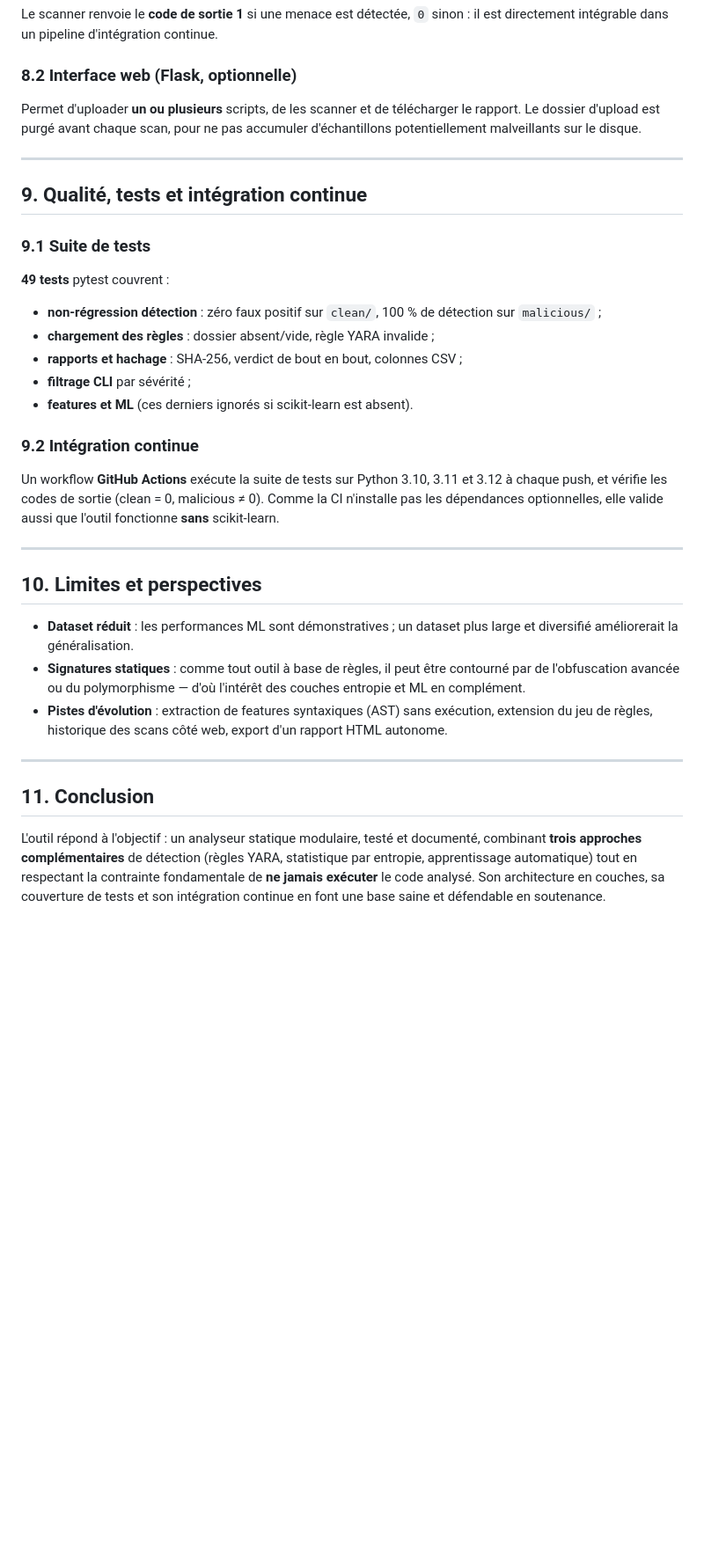
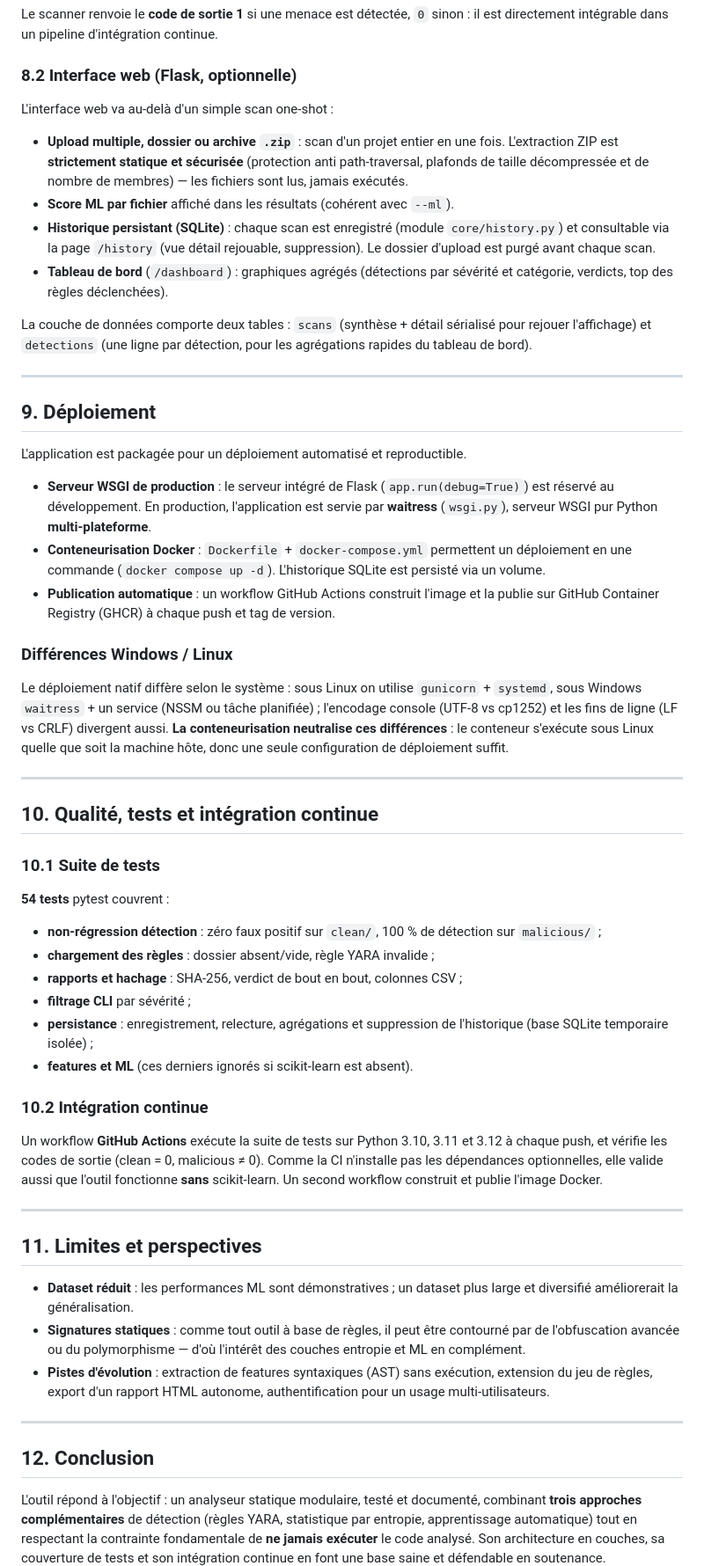
Before and after one commit to davidattip/yara-scanner, a Markdown page: docs/rapport.md, the part around one of its changes. Shown at 88% size. GitHub-like rendering; blank space fills up the shorter version.

Commit message:
Met a jour la documentation (deploiement + features web)
- rapport.md : section 8.2 enrichie (historique, dashboard, ML web, ZIP),
  nouvelle section 9 Deploiement (WSGI, Docker, differences Windows/Linux),
  54 tests, module history.py ajoute au tableau.
- README : section Deploiement (Docker, waitress, tableau des differences OS)
  et arborescence completee.

Co-Authored-By: Claude Fable 5 <noreply@anthropic.com>

```diff
--- a/docs/rapport.md
+++ b/docs/rapport.md
@@ -258,35 +259,76 @@ sinon : il est directement intégrable dans un pipeline d'intégration continue.
 
 ### 8.2 Interface web (Flask, optionnelle)
 
-Permet d'uploader **un ou plusieurs** scripts, de les scanner et de télécharger
-le rapport. Le dossier d'upload est purgé avant chaque scan, pour ne pas
-accumuler d'échantillons potentiellement malveillants sur le disque.
+L'interface web va au-delà d'un simple scan one-shot :
+
+- **Upload multiple, dossier ou archive `.zip`** : scan d'un projet entier en
+  une fois. L'extraction ZIP est **strictement statique et sécurisée**
+  (protection anti path-traversal, plafonds de taille décompressée et de
+  nombre de membres) — les fichiers sont lus, jamais exécutés.
+- **Score ML par fichier** affiché dans les résultats (cohérent avec `--ml`).
+- **Historique persistant (SQLite)** : chaque scan est enregistré (module
+  `core/history.py`) et consultable via la page `/history` (vue détail
+  rejouable, suppression). Le dossier d'upload est purgé avant chaque scan.
+- **Tableau de bord** (`/dashboard`) : graphiques agrégés (détections par
+  sévérité et catégorie, verdicts, top des règles déclenchées).
+
+La couche de données comporte deux tables : `scans` (synthèse + détail
+sérialisé pour rejouer l'affichage) et `detections` (une ligne par détection,
+pour les agrégations rapides du tableau de bord).
 
 ---
 
-## 9. Qualité, tests et intégration continue
+## 9. Déploiement
 
-### 9.1 Suite de tests
+L'application est packagée pour un déploiement automatisé et reproductible.
 
-**49 tests** pytest couvrent :
+- **Serveur WSGI de production** : le serveur intégré de Flask
+  (`app.run(debug=True)`) est réservé au développement. En production,
+  l'application est servie par **waitress** (`wsgi.py`), serveur WSGI pur
+  Python **multi-plateforme**.
+- **Conteneurisation Docker** : `Dockerfile` + `docker-compose.yml` permettent
+  un déploiement en une commande (`docker compose up -d`). L'historique SQLite
+  est persisté via un volume.
+- **Publication automatique** : un workflow GitHub Actions construit l'image et
+  la publie sur GitHub Container Registry (GHCR) à chaque push et tag de version.
+
+### Différences Windows / Linux
+
+Le déploiement natif diffère selon le système : sous Linux on utilise
+`gunicorn` + `systemd`, sous Windows `waitress` + un service (NSSM ou tâche
+planifiée) ; l'encodage console (UTF-8 vs cp1252) et les fins de ligne
+(LF vs CRLF) divergent aussi. **La conteneurisation neutralise ces
+différences** : le conteneur s'exécute sous Linux quelle que soit la machine
+hôte, donc une seule configuration de déploiement suffit.
+
+---
+
+## 10. Qualité, tests et intégration continue
+
+### 10.1 Suite de tests
+
+**54 tests** pytest couvrent :
 
 - **non-régression détection** : zéro faux positif sur `clean/`, 100 % de
   détection sur `malicious/` ;
 - **chargement des règles** : dossier absent/vide, règle YARA invalide ;
 - **rapports et hachage** : SHA-256, verdict de bout en bout, colonnes CSV ;
 - **filtrage CLI** par sévérité ;
+- **persistance** : enregistrement, relecture, agrégations et suppression de
+  l'historique (base SQLite temporaire isolée) ;
 - **features et ML** (ces derniers ignorés si scikit-learn est absent).
 
-### 9.2 Intégration continue
+### 10.2 Intégration continue
 
 Un workflow **GitHub Actions** exécute la suite de tests sur Python 3.10, 3.11
 et 3.12 à chaque push, et vérifie les codes de sortie (clean = 0, malicious
 ≠ 0). Comme la CI n'installe pas les dépendances optionnelles, elle valide
-aussi que l'outil fonctionne **sans** scikit-learn.
+aussi que l'outil fonctionne **sans** scikit-learn. Un second workflow
+construit et publie l'image Docker.
 
 ---
 
-## 10. Limites et perspectives
+## 11. Limites et perspectives
 
 - **Dataset réduit** : les performances ML sont démonstratives ; un dataset
   plus large et diversifié améliorerait la généralisation.
@@ -294,12 +336,12 @@ aussi que l'outil fonctionne **sans** scikit-learn.
   contourné par de l'obfuscation avancée ou du polymorphisme — d'où l'intérêt
   des couches entropie et ML en complément.
 - **Pistes d'évolution** : extraction de features syntaxiques (AST) sans
-  exécution, extension du jeu de règles, historique des scans côté web,
-  export d'un rapport HTML autonome.
+  exécution, extension du jeu de règles, export d'un rapport HTML autonome,
+  authentification pour un usage multi-utilisateurs.
 
 ---
 
-## 11. Conclusion
+## 12. Conclusion
 
 L'outil répond à l'objectif : un analyseur statique modulaire, testé et
 documenté, combinant **trois approches complémentaires** de détection (règles
```
Also changed, not shown: other parts of docs/rapport.md (+1 -0 lines), README.md (+43 -1 lines).
